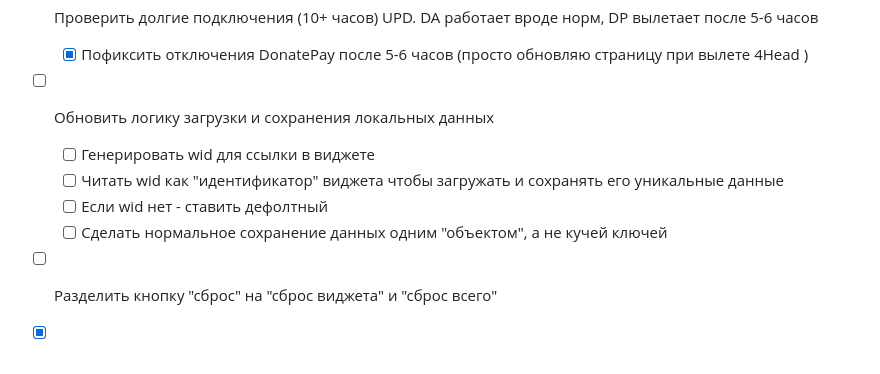
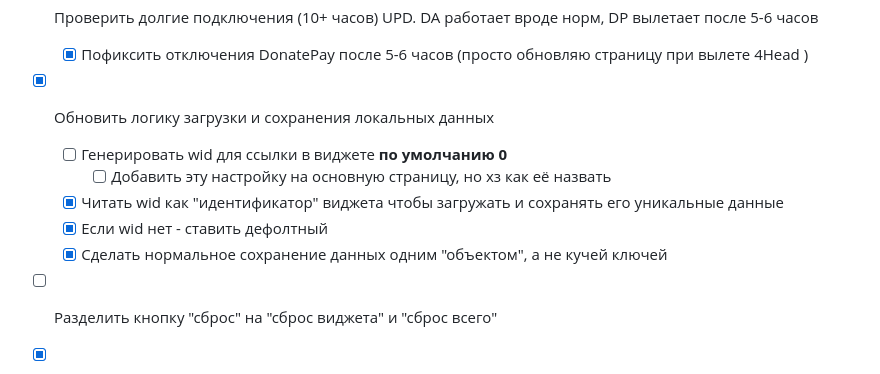
Before and after one commit to declider/donategoal, a Markdown page: readme.md, the part around the change. GitHub-like rendering.

```diff
--- a/readme.md
+++ b/readme.md
@@ -17,11 +17,12 @@
 - [ ] Пофиксить подключение двух виджетов одновременно с использованием DonatePay (ошибка 429 от DonatePay API)
 - [x] Проверить долгие подключения (10+ часов) UPD. DA работает вроде норм, DP вылетает после 5-6 часов
   - [x] Пофиксить отключения DonatePay после 5-6 часов (просто обновляю страницу при вылете 4Head )
-- [ ] Обновить логику загрузки и сохранения локальных данных
-  - [ ] Генерировать wid для ссылки в виджете
-  - [ ] Читать wid как "идентификатор" виджета чтобы загружать и сохранять его уникальные данные
-  - [ ] Если wid нет - ставить дефолтный
-  - [ ] Сделать нормальное сохранение данных одним "объектом", а не кучей ключей
+- [x] Обновить логику загрузки и сохранения локальных данных
+  - [ ] Генерировать wid для ссылки в виджете **по умолчанию 0**
+    - [ ] Добавить эту настройку на основную страницу, но хз как её назвать
+  - [x] Читать wid как "идентификатор" виджета чтобы загружать и сохранять его уникальные данные
+  - [x] Если wid нет - ставить дефолтный
+  - [x] Сделать нормальное сохранение данных одним "объектом", а не кучей ключей
 - [ ] Разделить кнопку "сброс" на "сброс виджета" и "сброс всего"
 - [x] Сохранять локальные данные не только при ручном изменении данных
 - [ ] Задуматься над резонностью использования DonatePay в духе "а может отрубиться от него нафиг? с ним только проблемы"
```
